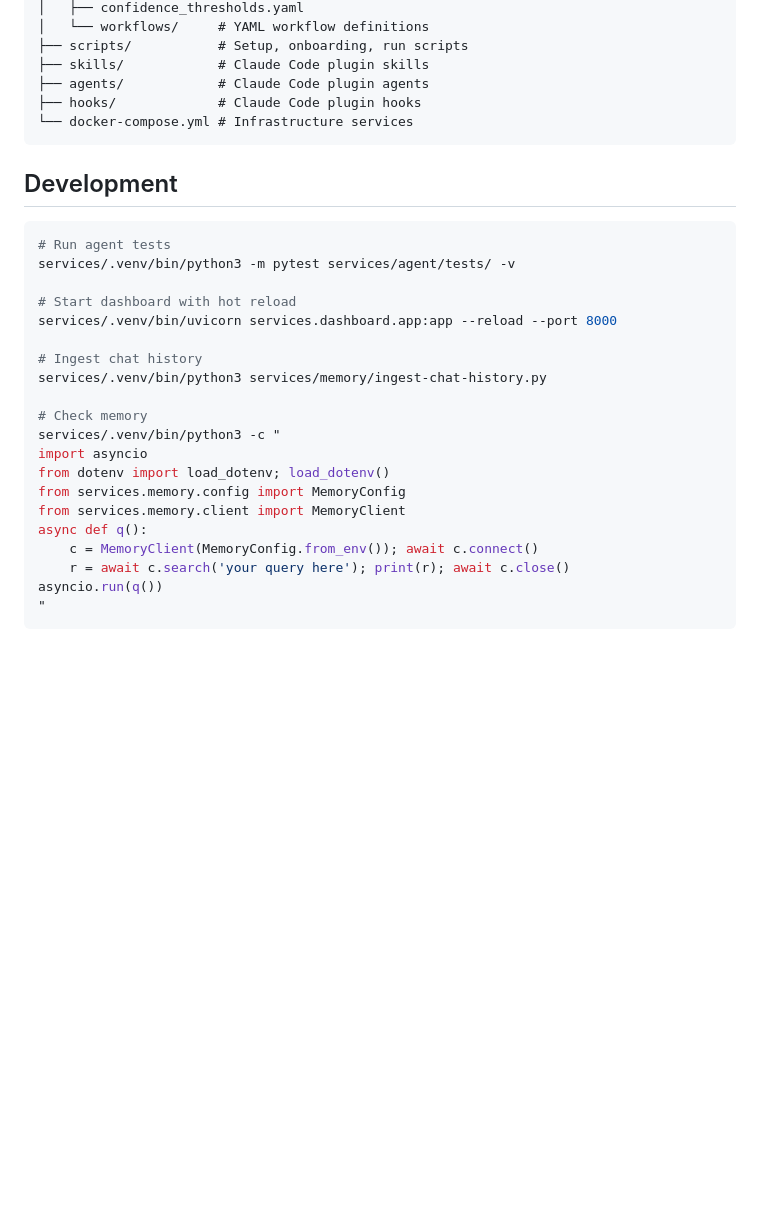
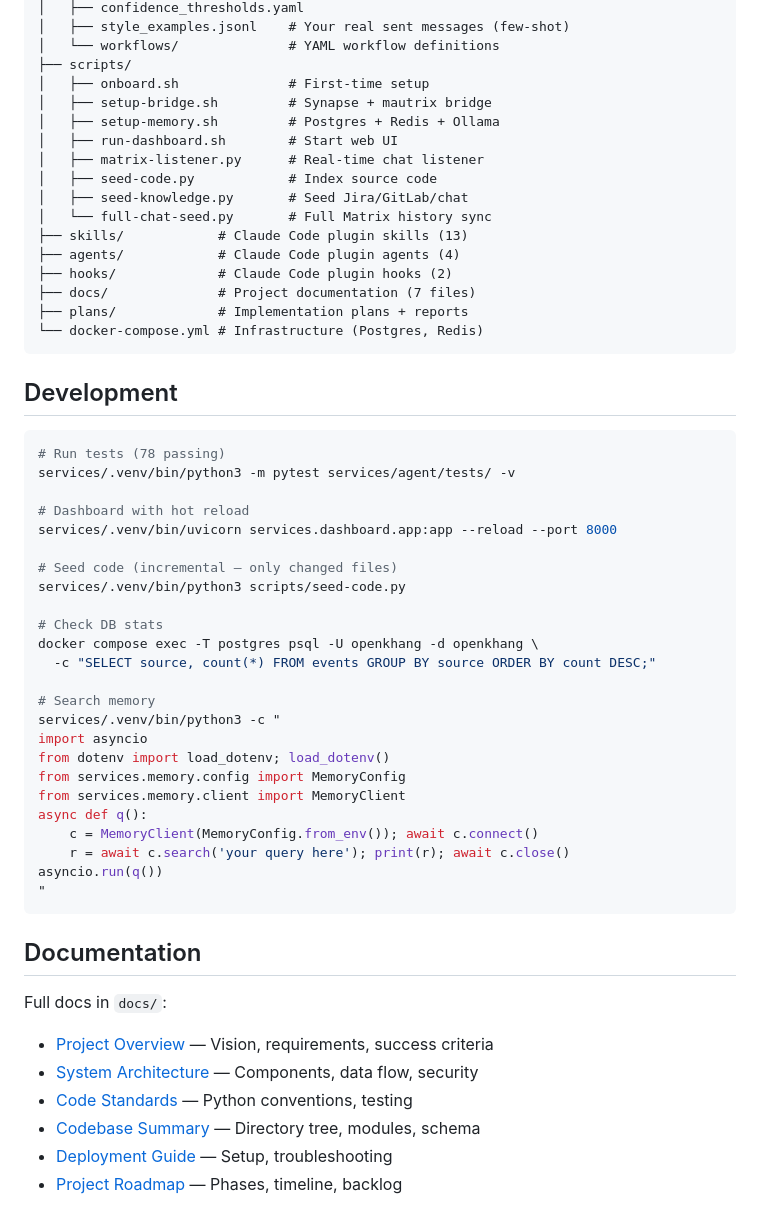
Before and after one commit to bkdev98/openkhang, a Markdown page: README.md, the part around one of its changes. Drawn GitHub-style; blank space fills up the shorter version.

````diff
--- a/README.md
+++ b/README.md
@@ -106,25 +128,40 @@ openkhang/
 │   ├── confidence_thresholds.yaml
-│   └── workflows/     # YAML workflow definitions
-├── scripts/           # Setup, onboarding, run scripts
-├── skills/            # Claude Code plugin skills
-├── agents/            # Claude Code plugin agents
-├── hooks/             # Claude Code plugin hooks
-└── docker-compose.yml # Infrastructure services
+│   ├── style_examples.jsonl    # Your real sent messages (few-shot)
+│   └── workflows/              # YAML workflow definitions
+├── scripts/
+│   ├── onboard.sh              # First-time setup
+│   ├── setup-bridge.sh         # Synapse + mautrix bridge
+│   ├── setup-memory.sh         # Postgres + Redis + Ollama
+│   ├── run-dashboard.sh        # Start web UI
+│   ├── matrix-listener.py      # Real-time chat listener
+│   ├── seed-code.py            # Index source code
+│   ├── seed-knowledge.py       # Seed Jira/GitLab/chat
+│   └── full-chat-seed.py       # Full Matrix history sync
+├── skills/            # Claude Code plugin skills (13)
+├── agents/            # Claude Code plugin agents (4)
+├── hooks/             # Claude Code plugin hooks (2)
+├── docs/              # Project documentation (7 files)
+├── plans/             # Implementation plans + reports
+└── docker-compose.yml # Infrastructure (Postgres, Redis)
 ```
 
 ## Development
 
 ```bash
-# Run agent tests
+# Run tests (78 passing)
 services/.venv/bin/python3 -m pytest services/agent/tests/ -v
 
-# Start dashboard with hot reload
+# Dashboard with hot reload
 services/.venv/bin/uvicorn services.dashboard.app:app --reload --port 8000
 
-# Ingest chat history
-services/.venv/bin/python3 services/memory/ingest-chat-history.py
+# Seed code (incremental — only changed files)
+services/.venv/bin/python3 scripts/seed-code.py
 
-# Check memory
+# Check DB stats
+docker compose exec -T postgres psql -U openkhang -d openkhang \
+  -c "SELECT source, count(*) FROM events GROUP BY source ORDER BY count DESC;"
+
+# Search memory
 services/.venv/bin/python3 -c "
 import asyncio
 from dotenv import load_dotenv; load_dotenv()
@@ -136,3 +173,13 @@ async def q():
 asyncio.run(q())
 "
 ```
+
+## Documentation
+
+Full docs in `docs/`:
+- [Project Overview](docs/project-overview-pdr.md) — Vision, requirements, success criteria
+- [System Architecture](docs/system-architecture.md) — Components, data flow, security
+- [Code Standards](docs/code-standards.md) — Python conventions, testing
+- [Codebase Summary](docs/codebase-summary.md) — Directory tree, modules, schema
+- [Deployment Guide](docs/deployment-guide.md) — Setup, troubleshooting
+- [Project Roadmap](docs/project-roadmap.md) — Phases, timeline, backlog
````
Also changed, not shown: other parts of README.md (+62 -40 lines).
